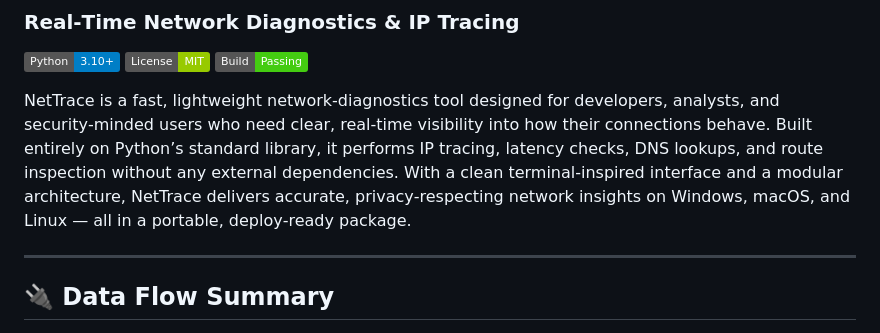
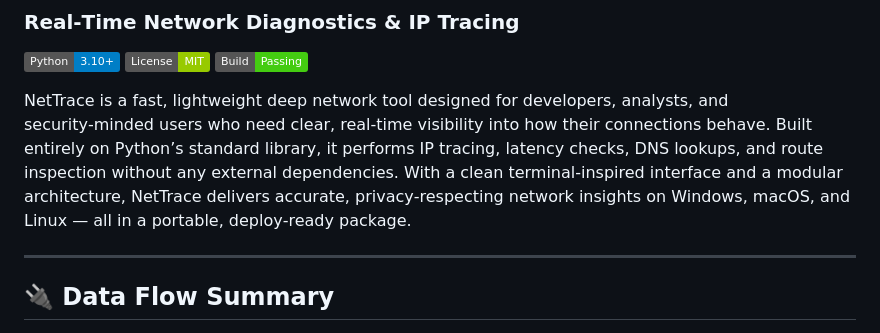
Before and after one commit to 20cdelmonaco/NetTraceBeta, a Markdown page: README.md, the part around the change. Rendered like a GitHub page; badges without logos.

```diff
--- a/README.md
+++ b/README.md
@@ -5,7 +5,7 @@
 ![License](https://img.shields.io/badge/License-MIT-green)
 ![Build](https://img.shields.io/badge/Build-Passing-brightgreen)
 
-NetTrace is a fast, lightweight network‑diagnostics tool designed for developers, analysts, and security‑minded users who need clear, real‑time visibility into how their connections behave. Built entirely on Python’s standard library, it performs IP tracing, latency checks, DNS lookups, and route inspection without any external dependencies. With a clean terminal‑inspired interface and a modular architecture, NetTrace delivers accurate, privacy‑respecting network insights on Windows, macOS, and Linux — all in a portable, deploy‑ready package.
+NetTrace is a fast, lightweight deep network tool designed for developers, analysts, and security‑minded users who need clear, real‑time visibility into how their connections behave. Built entirely on Python’s standard library, it performs IP tracing, latency checks, DNS lookups, and route inspection without any external dependencies. With a clean terminal‑inspired interface and a modular architecture, NetTrace delivers accurate, privacy‑respecting network insights on Windows, macOS, and Linux — all in a portable, deploy‑ready package.
 
 ---
 ## 🔌 Data Flow Summary
```
